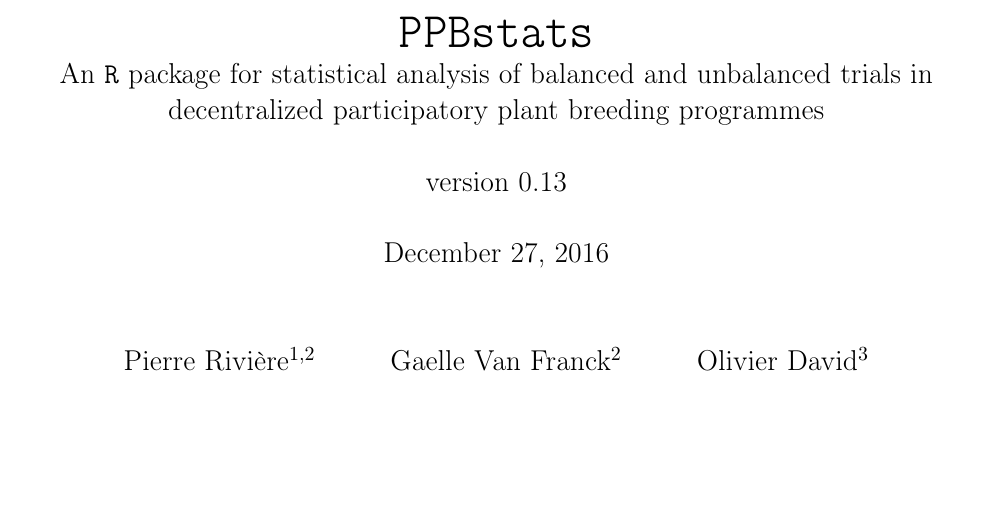
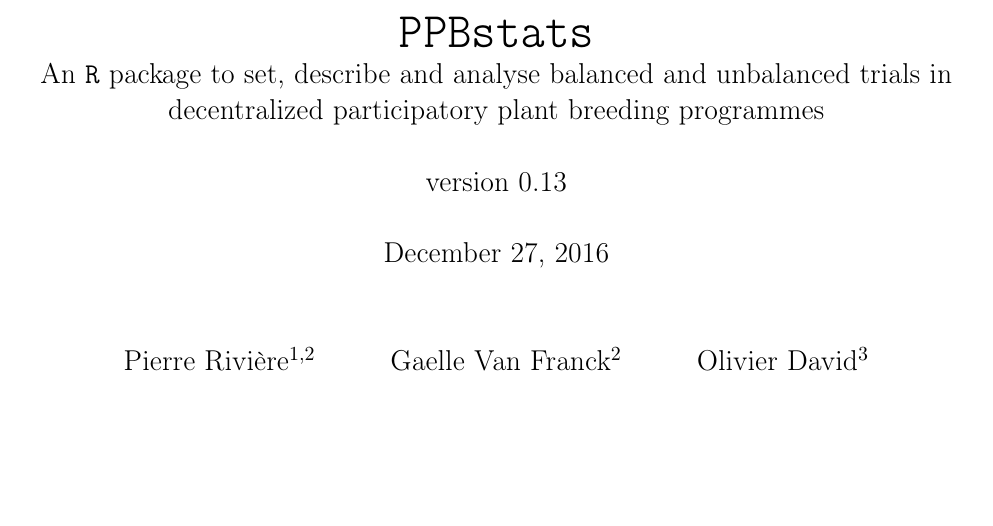
Before and after one commit to priviere/PPBstats, a LaTeX document (vignettes/PPBstats.tex, which reads vignettes/sections/head.tex): part of page 1 of 48, cut so that both start at the same text. Compiled offline with pdfLaTeX.

Commit message:
update title

```diff
--- a/vignettes/sections/head.tex
+++ b/vignettes/sections/head.tex
@@ -1,7 +1,7 @@
 \pagestyle{empty}
 \begin{center}
 \Huge{\pack } \\
-\Large{An \R~package for statistical analysis of balanced and unbalanced trials in decentralized participatory plant breeding programmes}
+\Large{An \R~package to set, describe and analyse balanced and unbalanced trials in decentralized participatory plant breeding programmes}
 
 ~\\
 
```
